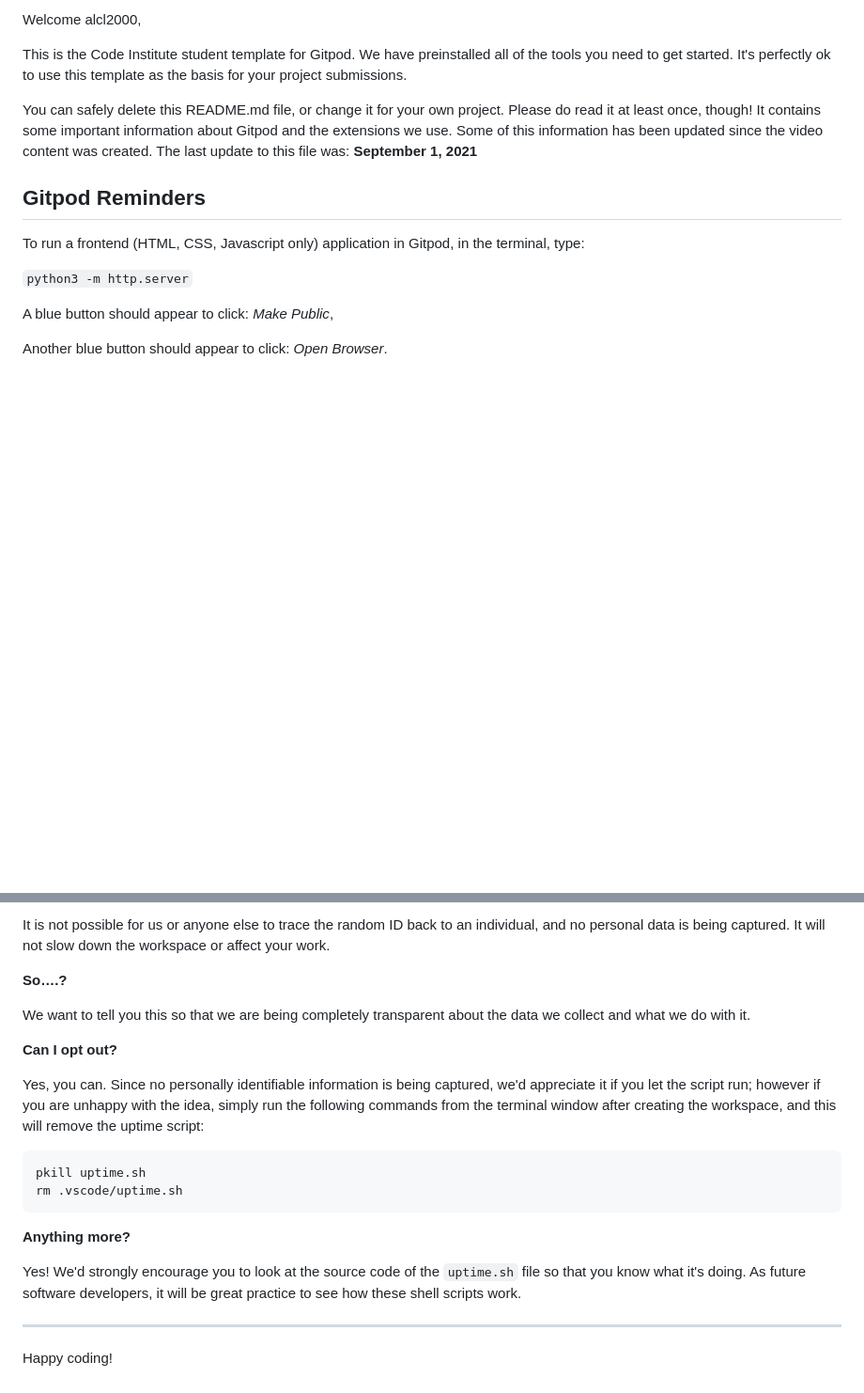
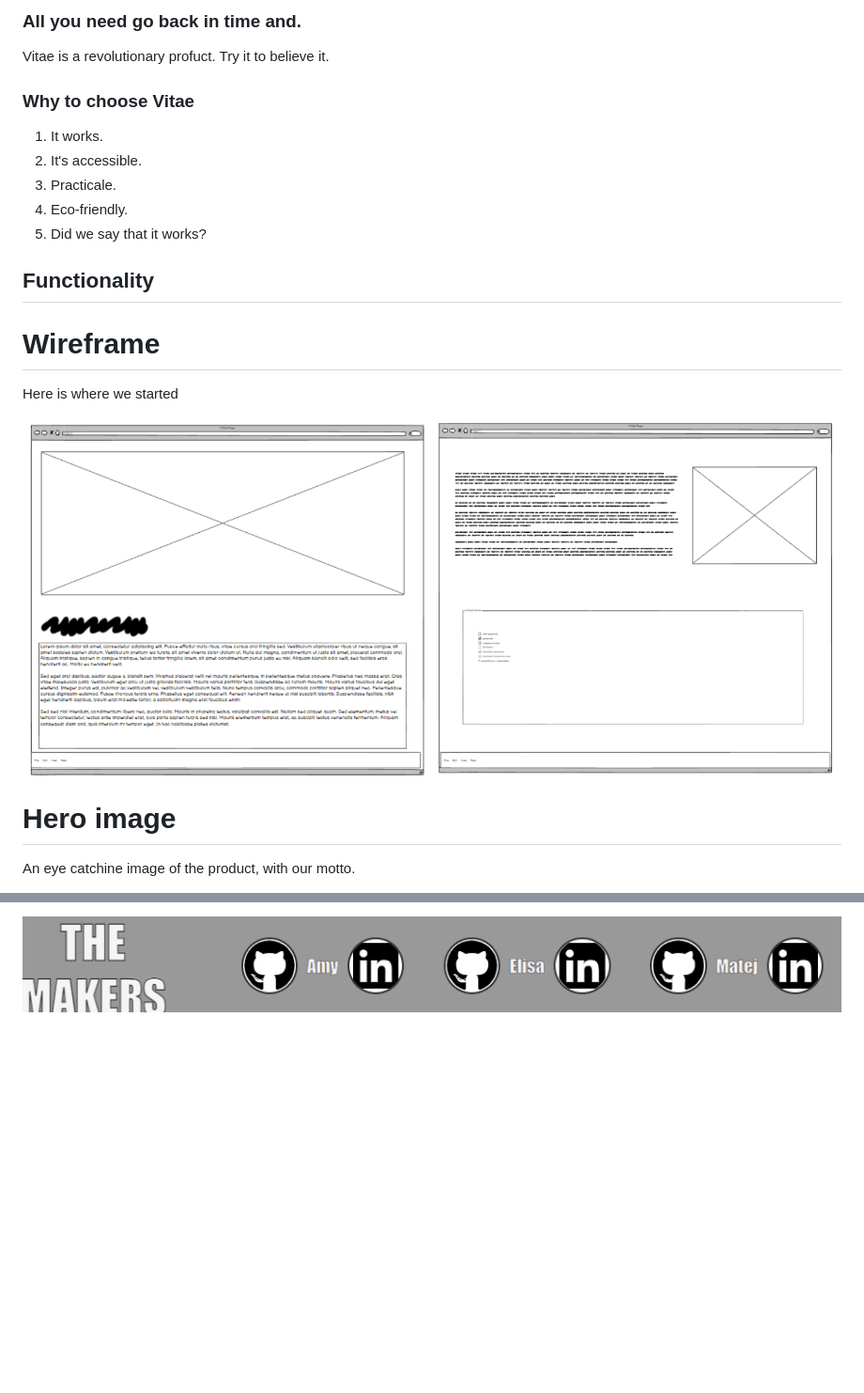
Before and after one commit to alcl2000/youth-potion, a Markdown page: README.md, 2 parts joined by grey strips. Shown: that part at 94% size. GitHub-like rendering; pictures changed too: assets/images/footer.png (added), assets/images/wireframe.png (added); blank space fills up the shorter version.

````diff
--- a/README.md
+++ b/README.md
@@ -2,17 +2,23 @@
 
-Welcome alcl2000,
+### All you need go back in time and.
 
-This is the Code Institute student template for Gitpod. We have preinstalled all of the tools you need to get started. It's perfectly ok to use this template as the basis for your project submissions.
+Vitae is a revolutionary profuct. Try it to believe it.
 
-You can safely delete this README.md file, or change it for your own project. Please do read it at least once, though! It contains some important information about Gitpod and the extensions we use. Some of this information has been updated since the video content was created. The last update to this file was: **September 1, 2021**
+### Why to choose Vitae
 
-## Gitpod Reminders
+1. It works.
+2. It's accessible.
+3. Practicale.
+4. Eco-friendly.
+5. Did we say that it works?
 
-To run a frontend (HTML, CSS, Javascript only) application in Gitpod, in the terminal, type:
+## Functionality
 
-`python3 -m http.server`
+# Wireframe
+Here is where we started
 
-A blue button should appear to click: _Make Public_,
+![Wireframe](assets/images/wireframe.png "the wireframe")
 
-Another blue button should appear to click: _Open Browser_.
+# Hero image
+An eye catchine image of the product, with our motto.
 
@@ -87,22 +37 @@ For everyday usage of Gitpod, it doesn’t have any effect at all. The script on
-It is not possible for us or anyone else to trace the random ID back to an individual, and no personal data is being captured. It will not slow down the workspace or affect your work.
-
-**So….?**
-
-We want to tell you this so that we are being completely transparent about the data we collect and what we do with it.
-
-**Can I opt out?**
-
-Yes, you can. Since no personally identifiable information is being captured, we'd appreciate it if you let the script run; however if you are unhappy with the idea, simply run the following commands from the terminal window after creating the workspace, and this will remove the uptime script:
-
-```
-pkill uptime.sh
-rm .vscode/uptime.sh
-```
-
-**Anything more?**
-
-Yes! We'd strongly encourage you to look at the source code of the `uptime.sh` file so that you know what it's doing. As future software developers, it will be great practice to see how these shell scripts work.
-
----
-
-Happy coding!
+![Header overview](assets/images/footer.png "header")
````
Also changed, not shown: other parts of README.md (+8 -64 lines), assets/images/form.png (added), 3 other files.
